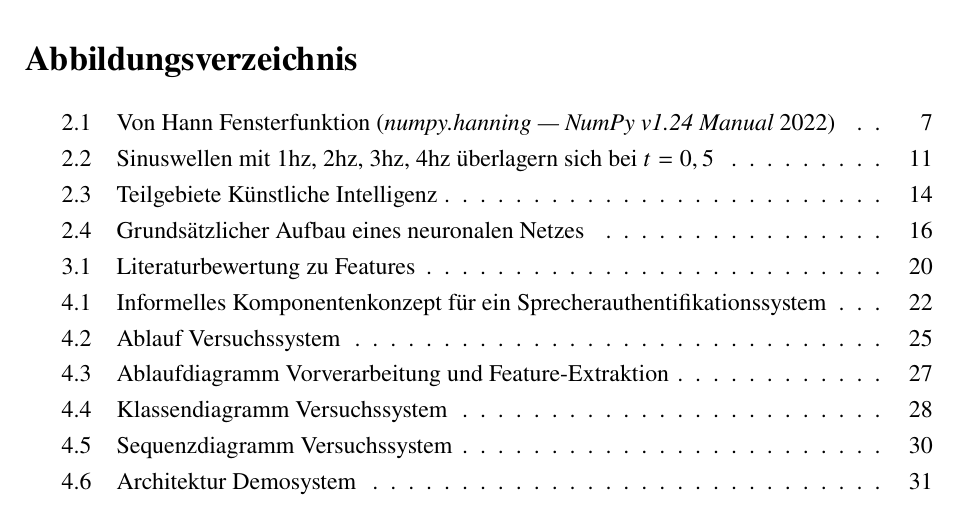
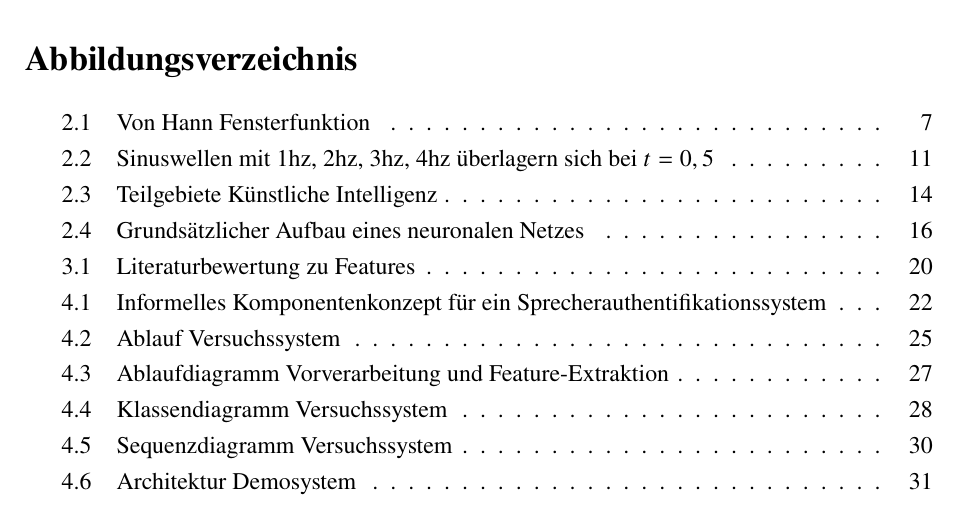
Before and after one commit to DHBW-FN-TIT20/user-authentication-using-voice-recognition, a LaTeX paper (latex/main.tex): part of page 10 of 81, cut so that both start at the same text. Compiled offline with pdfLaTeX.

Commit message:
Updated figure citation.

```diff
--- a/latex/main.tex
+++ b/latex/main.tex
@@ -94,7 +94,7 @@
 \newcommand{\textKlasse}[1]{\texttt{#1}}
 \newcommand{\textFunktion}[1]{\texttt{#1}}
 \newcommand{\newparagraph}{\newline \newline}
-\newcommand{\customcaption}[2]{\caption[#1]{ #1. #2.}}
+\newcommand{\customcaption}[2]{\caption[#1]{ #1 #2}}
 
 \newcommand{\textauthor}[3]{\textit{verfasst von: #1 #2 #3}}
 
```
Also changed, not shown: latex/chapter/Grundlagen.tex (+1 -1 lines).
